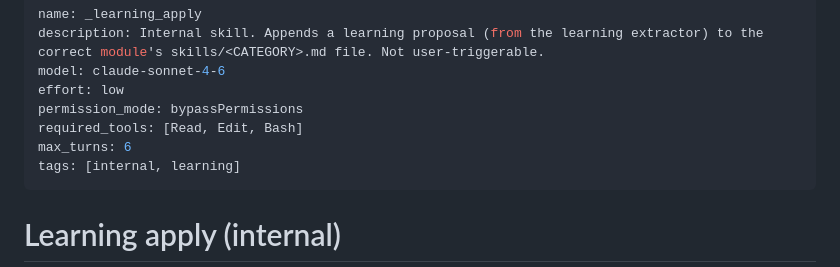
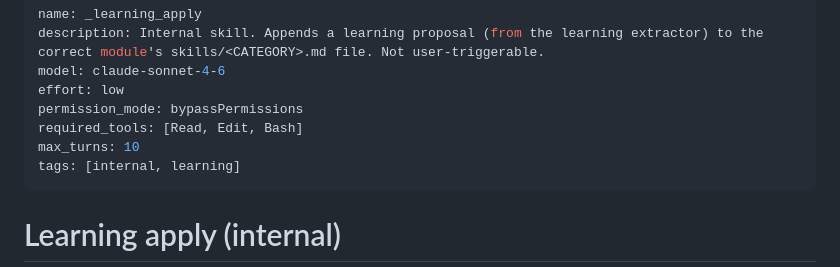
Before and after one commit to Piserchia/ai-server, a Markdown page: skills/_learning_apply/SKILL.md, the part around the change. Drawn GitHub-style.

Commit message:
chore(_learning_apply): bump max_turns 6 → 10
Retrospective review found 3 of 25 recent _learning_apply jobs failed with
error_max_turns (2026-08-01/02/03), all after the documented 8-step append
flow overran the 6-turn budget when the target file needed bootstrap
(scripts/seed-module-skills.sh) or the APPEND_ENTRIES_BELOW marker was
absent. Bumping the ceiling to 10 gives headroom for those bootstrap +
append cases without changing the happy path (which continues to finish
well under 6). Same model (claude-sonnet-4-6), same effort (low), same
body — frontmatter-only edit.

Requires-migration: no
Requires-env-change: no
Rollback: revert the one-line frontmatter edit (skills/_learning_apply/SKILL.md).

Proposal-ID: cbe8ff0b-d741-43a8-8c9a-795d4ed10154

```diff
--- a/skills/_learning_apply/SKILL.md
+++ b/skills/_learning_apply/SKILL.md
@@ -5,7 +5,7 @@ model: claude-sonnet-4-6
 effort: low
 permission_mode: bypassPermissions
 required_tools: [Read, Edit, Bash]
-max_turns: 6
+max_turns: 10
 tags: [internal, learning]
 ---
 
```
